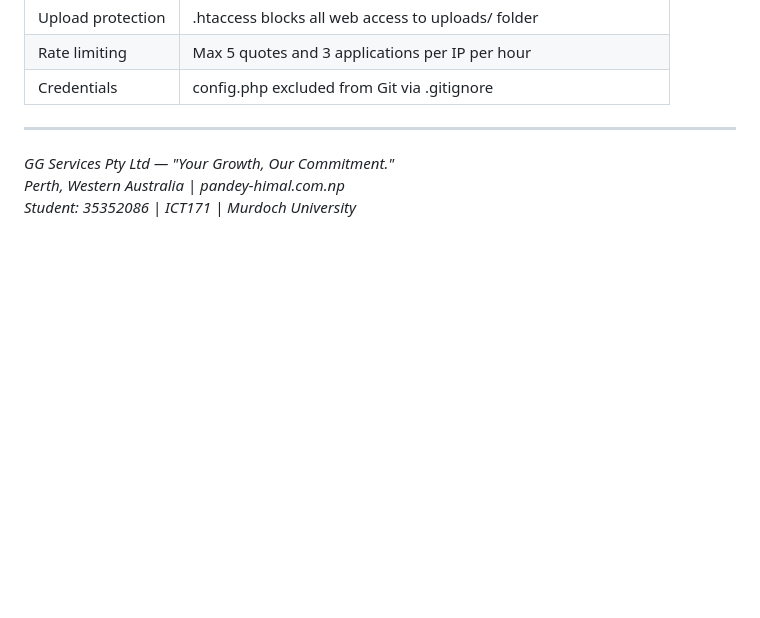
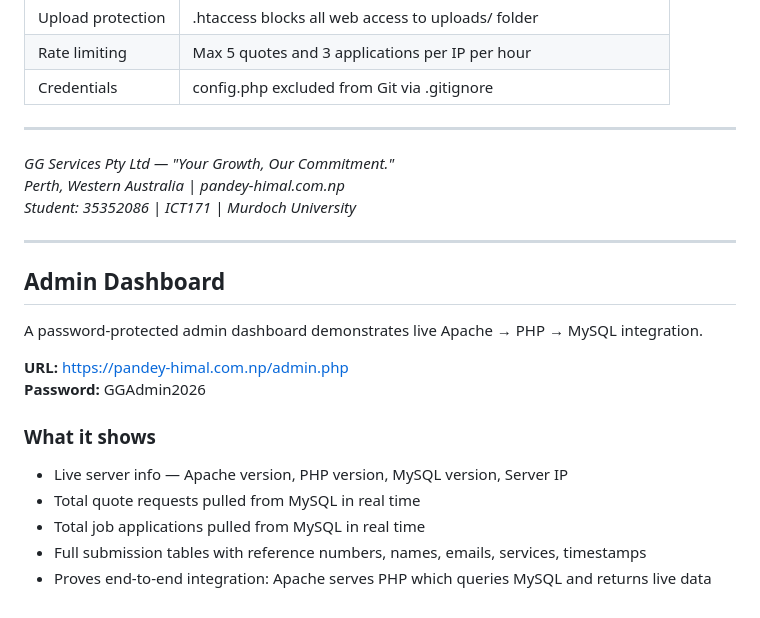
Before and after one commit to himalpandey-00/GG-Services-ICT171, a Markdown page: README.md, the part around the change. GitHub-like rendering; blank space fills up the shorter version.

Commit message:
Update README — add admin dashboard section with URL and integration details

```diff
--- a/README.md
+++ b/README.md
@@ -155,3 +155,19 @@ Auto-renewal enabled via Certbot systemd timer. Certificate valid for 89 days, r
 *GG Services Pty Ltd — "Your Growth, Our Commitment."*
 *Perth, Western Australia | pandey-himal.com.np*
 *Student: 35352086 | ICT171 | Murdoch University*
+
+---
+
+## Admin Dashboard
+
+A password-protected admin dashboard demonstrates live Apache → PHP → MySQL integration.
+
+**URL:** https://pandey-himal.com.np/admin.php
+**Password:** GGAdmin2026
+
+### What it shows
+- Live server info — Apache version, PHP version, MySQL version, Server IP
+- Total quote requests pulled from MySQL in real time
+- Total job applications pulled from MySQL in real time
+- Full submission tables with reference numbers, names, emails, services, timestamps
+- Proves end-to-end integration: Apache serves PHP which queries MySQL and returns live data
```
